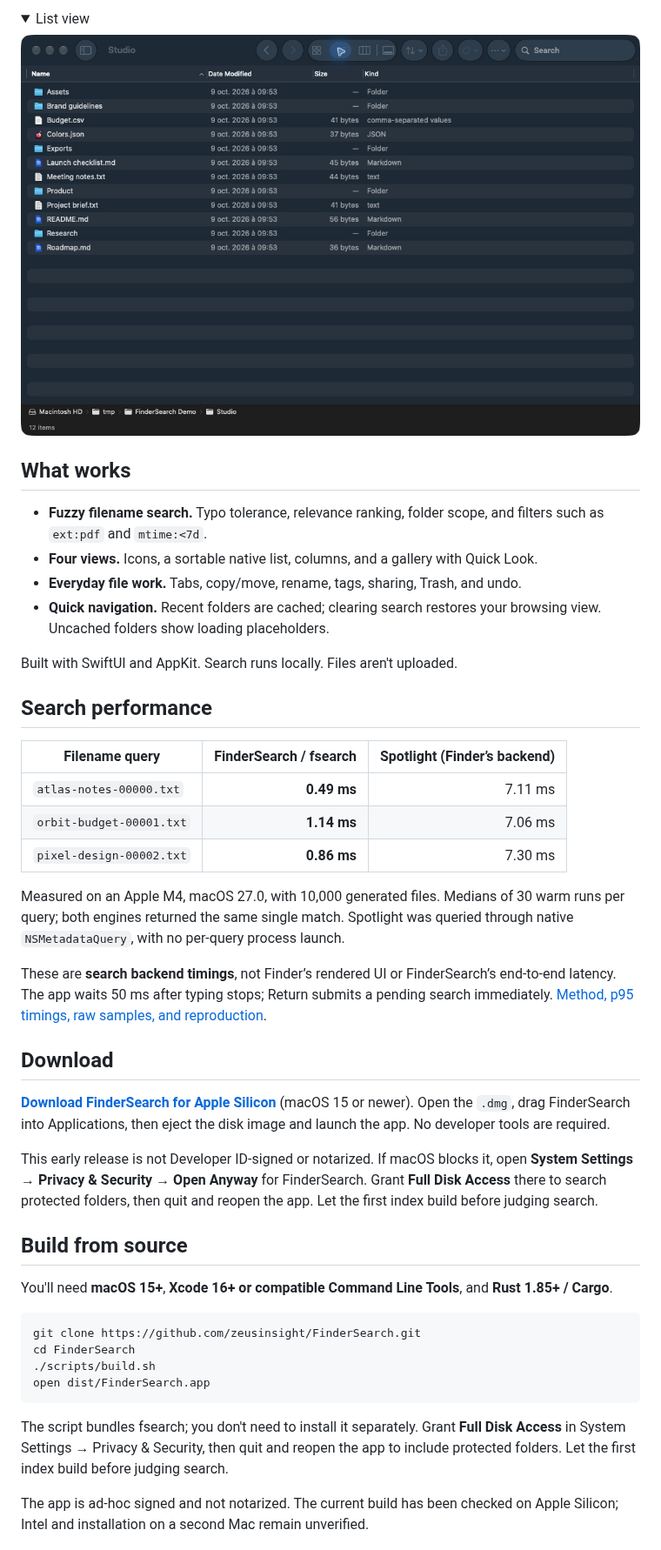
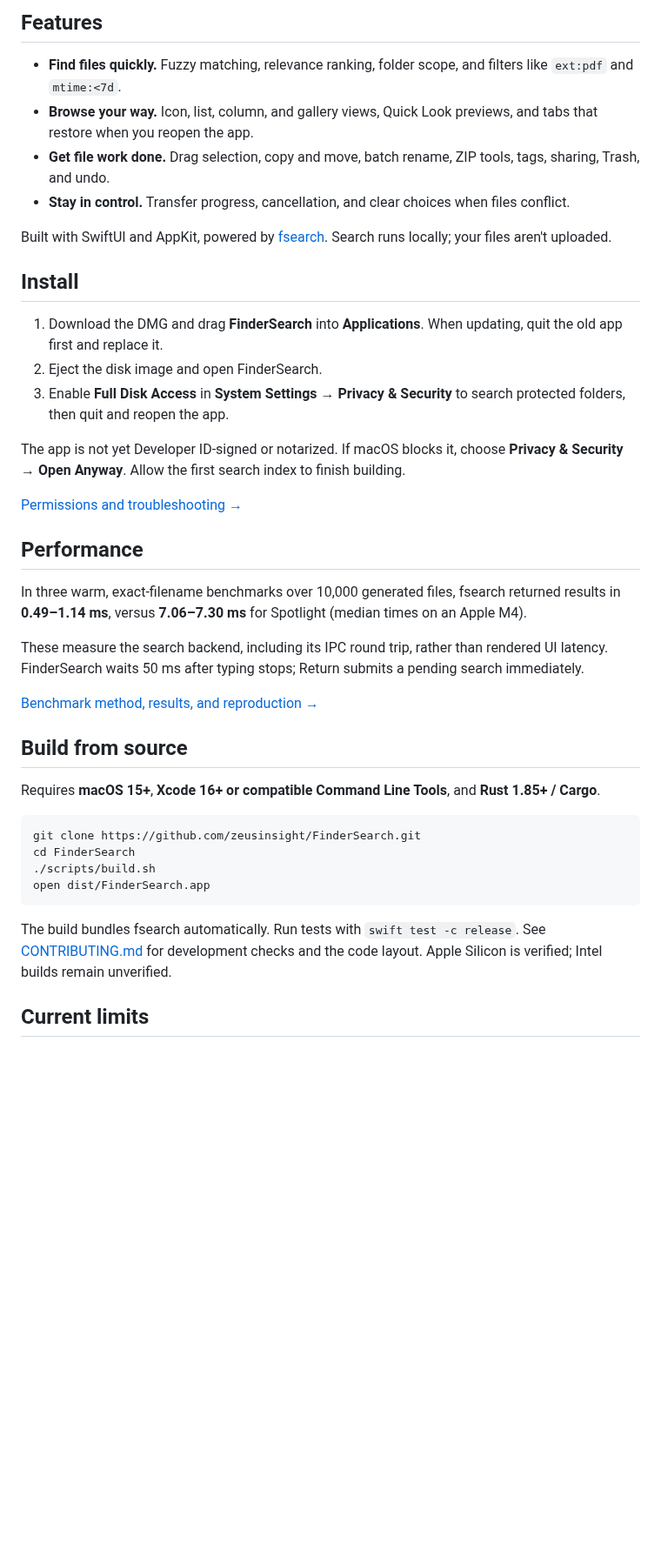
Before and after one commit to zeusinsight/FinderSearch, a Markdown page: README.md, the part around one of its changes. Shown at 87% size. Rendered like a GitHub page; folded sections open; blank space fills up the shorter version.

Commit message:
Simplify README and add animated search demo

````diff
--- a/README.md
+++ b/README.md
@@ -12,52 +16,47 @@ switching to a terminal.
 
-<details>
-<summary>List view</summary>
+## Features
 
-![FinderSearch list view with authored demo files](docs/images/findersearch-list.jpeg)
+- **Find files quickly.** Fuzzy matching, relevance ranking, folder scope, and
+  filters like `ext:pdf` and `mtime:<7d`.
+- **Browse your way.** Icon, list, column, and gallery views, Quick Look previews,
+  and tabs that restore when you reopen the app.
+- **Get file work done.** Drag selection, copy and move, batch rename, ZIP tools,
+  tags, sharing, Trash, and undo.
+- **Stay in control.** Transfer progress, cancellation, and clear choices when
+  files conflict.
 
-</details>
+Built with SwiftUI and AppKit, powered by
+[fsearch](https://github.com/noahdunnagan/fsearch). Search runs locally;
+your files aren't uploaded.
 
-## What works
+## Install
 
-- **Fuzzy filename search.** Typo tolerance, relevance ranking, folder scope, and
-  filters such as `ext:pdf` and `mtime:<7d`.
-- **Four views.** Icons, a sortable native list, columns, and a gallery with Quick Look.
-- **Everyday file work.** Tabs, copy/move, rename, tags, sharing, Trash, and undo.
-- **Quick navigation.** Recent folders are cached; clearing search restores your
-  browsing view. Uncached folders show loading placeholders.
+1. Download the DMG and drag **FinderSearch** into **Applications**.
+   When updating, quit the old app first and replace it.
+2. Eject the disk image and open FinderSearch.
+3. Enable **Full Disk Access** in **System Settings → Privacy & Security** to
+   search protected folders, then quit and reopen the app.
 
-Built with SwiftUI and AppKit. Search runs locally. Files aren't uploaded.
+The app is not yet Developer ID-signed or notarized. If macOS blocks it, choose
+**Privacy & Security → Open Anyway**. Allow the first search index to finish building.
 
-## Search performance
+[Permissions and troubleshooting →](docs/USAGE.md#permissions-and-indexing)
 
-| Filename query | FinderSearch / fsearch | Spotlight (Finder’s backend) |
-| --- | ---: | ---: |
-| `atlas-notes-00000.txt` | **0.49 ms** | 7.11 ms |
-| `orbit-budget-00001.txt` | **1.14 ms** | 7.06 ms |
-| `pixel-design-00002.txt` | **0.86 ms** | 7.30 ms |
+## Performance
 
-Measured on an Apple M4, macOS 27.0, with 10,000 generated files. Medians of 30
-warm runs per query; both engines returned the same single match. Spotlight was
-queried through native `NSMetadataQuery`, with no per-query process launch.
+In three warm, exact-filename benchmarks over 10,000 generated files, fsearch
+returned results in **0.49–1.14 ms**, versus **7.06–7.30 ms** for Spotlight
+(median times on an Apple M4).
 
-These are **search backend timings**, not Finder’s rendered UI or FinderSearch’s
-end-to-end latency. The app waits 50 ms after typing stops; Return submits a pending search immediately.
-[Method, p95 timings, raw samples, and reproduction](docs/benchmarks/README.md).
+These measure the search backend, including its IPC round trip, rather than
+rendered UI latency. FinderSearch waits 50 ms after typing stops; Return submits
+a pending search immediately.
 
-## Download
-
-**[Download FinderSearch for Apple Silicon](https://github.com/zeusinsight/FinderSearch/releases/latest)**
-(macOS 15 or newer). Open the `.dmg`, drag FinderSearch into Applications, then
-eject the disk image and launch the app. No developer tools are required.
-
-This early release is not Developer ID-signed or notarized. If macOS blocks it,
-open **System Settings → Privacy & Security → Open Anyway** for FinderSearch.
-Grant **Full Disk Access** there to search protected folders, then quit and reopen
-the app. Let the first index build before judging search.
+[Benchmark method, results, and reproduction →](docs/benchmarks/README.md)
 
 ## Build from source
 
-You'll need **macOS 15+**, **Xcode 16+ or compatible Command Line Tools**, and
+Requires **macOS 15+**, **Xcode 16+ or compatible Command Line Tools**, and
 **Rust 1.85+ / Cargo**.
 
 ```sh
@@ -67,10 +66,9 @@ cd FinderSearch
 open dist/FinderSearch.app
 ```
 
-The script bundles fsearch; you don't need to install it separately. Grant
-**Full Disk Access** in System Settings → Privacy & Security, then quit and reopen
-the app to include protected folders. Let the first index build before judging search.
+The build bundles fsearch automatically. Run tests with `swift test -c release`.
+See [CONTRIBUTING.md](CONTRIBUTING.md) for development checks and the code layout.
+Apple Silicon is verified; Intel builds remain unverified.
 
-The app is ad-hoc signed and not notarized. The current build has been checked on
-Apple Silicon; Intel and installation on a second Mac remain unverified.
+## Current limits
 
````
Also changed, not shown: other parts of README.md (+17 -48 lines), docs/images/findersearch-demo.gif (added).
